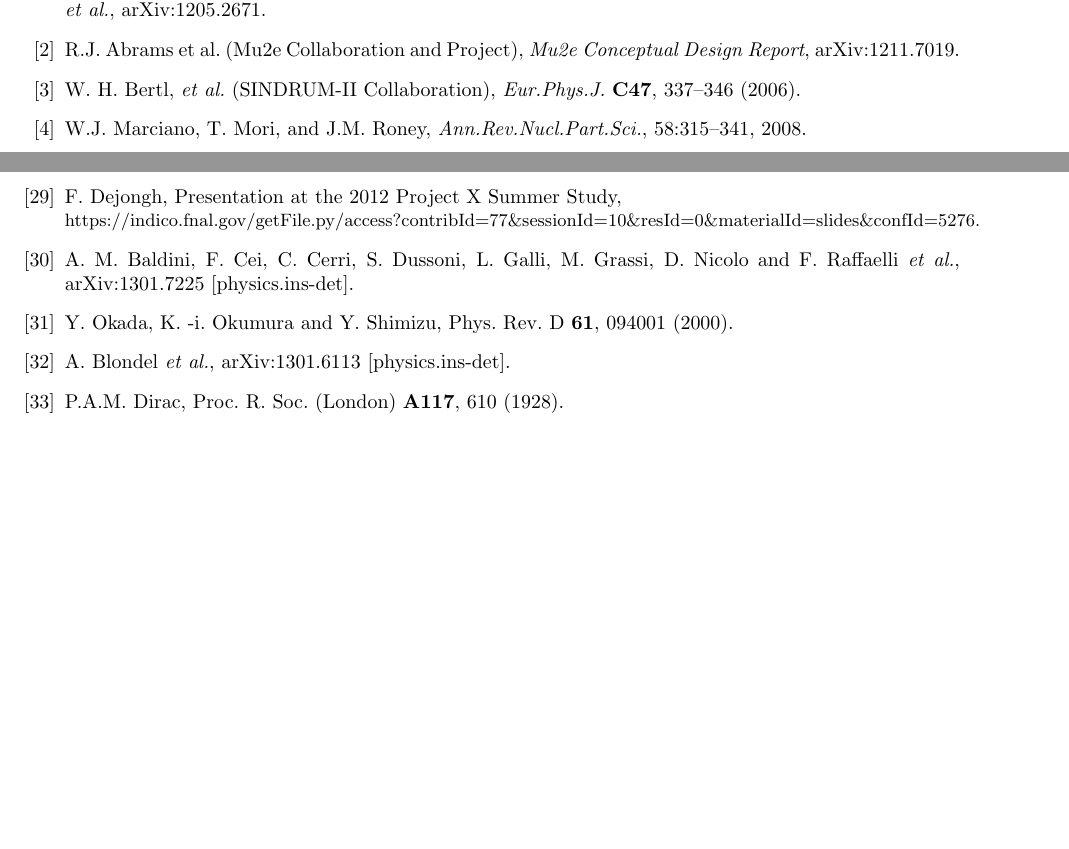
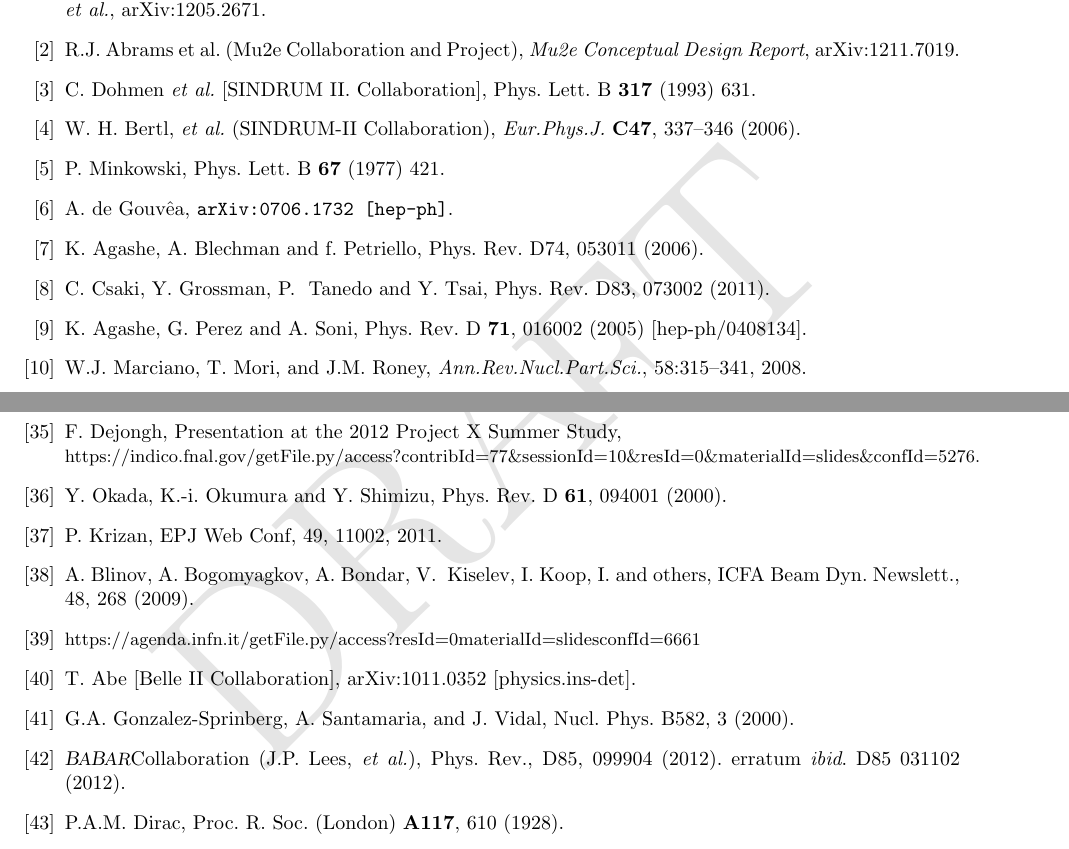
Before and after one commit to hitlin/Snowmass_2013, a LaTeX thesis (driverFile.tex, which reads ChargedLeptons/clbibliography.tex): two parts of pages 38 and 39 of 43 before the commit and two parts of pages 38 and 39 of 44 after it, joined at a grey line, cut so that both start at the same text, the shorter picture padded with empty space. Compiled offline with pdfLaTeX.

Commit message:
Mainly corrections to references

```diff
--- a/ChargedLeptons/clbibliography.tex
+++ b/ChargedLeptons/clbibliography.tex
@@ -11,8 +11,38 @@
 \bibitem{Mu2eCDR} R.J. Abrams et al. (Mu2e Collaboration and Project),
   {\it{Mu2e Conceptual Design Report}}, arXiv:1211.7019.
 
+  \bibitem{Dohmen:1993mp}
+  C.~Dohmen {\it et al.}  [SINDRUM II. Collaboration],
+  %``Test of lepton flavor conservation in mu ---> e conversion on titanium,''
+  Phys.\ Lett.\ B {\bf 317} (1993) 631.
+
 \bibitem{Bertl:2006up}
 W.~H. Bertl, {\it et~al.} (SINDRUM-II Collaboration), \emph{Eur.Phys.J.} \textbf{C47}, 337--346 (2006).
+
+\bibitem{Minkowski:1977sc}
+  P.~Minkowski,
+  %``mu --> e gamma at a Rate of One Out of 1-Billion Muon Decays?,''
+  Phys.\ Lett.\ B {\bf 67} (1977) 421.
+
+  \bibitem{deGouvea:2007uz}
+A.~de~Gouv{\^e}a, \texttt{arXiv:0706.1732 [hep-ph]}.
+%%CITATION = ARXIV:0706.1732;%%
+%%
+\bibitem{Agashe:2006iy}
+K.~Agashe, A.~Blechman and f.~Petriello,
+%% "{Probing the Randall-Sundrum geometric origin of flavor with lepton flavor violation}"
+Phys.~Rev. D74, 053011 (2006).
+
+\bibitem{Csaki:2010a}
+C.~Csaki, Y.~Grossman, P.~ Tanedo and Y.~Tsai,
+%%"{Warped penguin diagrams}",
+Phys.~Rev. D83, 073002 (2011).
+
+\bibitem{Agashe:2004cp}
+  K.~Agashe, G.~Perez and A.~Soni,
+  %``Flavor structure of warped extra dimension models,''
+  Phys.\ Rev.\ D {\bf 71}, 016002 (2005)
+  [hep-ph/0408134].
 
 \bibitem{Marciano:2008zz}
 W.J. Marciano, T. Mori, and J.M. Roney,
@@ -149,18 +181,47 @@ O.B. Van~Dyck, E.W. Hoffman, R.J. Macek, G.~Sanders, R.D. Werbeck, et~al.
 F.~Dejongh, Presentation at the 2012 Project X Summer Study, \hfill\break {\small https://indico.fnal.gov/getFile.py/access?contribId=77\&sessionId=10\&resId=0\&materialId=slides\&confId=5276.}
 
 %\cite{Baldini:2013ke}
-\bibitem{Baldini:2013ke}
-  A.~M.~Baldini, F.~Cei, C.~Cerri, S.~Dussoni, L.~Galli, M.~Grassi, D.~Nicolo and F.~Raffaelli {\it et al.},
+%\bibitem{Baldini:2013ke}
+% A.~M.~Baldini, F.~Cei, C.~Cerri, S.~Dussoni, L.~Galli, M.~Grassi, D.~Nicolo and F.~Raffaelli {\it et al.},
   %``MEG Upgrade Proposal,''
-  arXiv:1301.7225 [physics.ins-det].
+%  arXiv:1301.7225 [physics.ins-det].
   %%CITATION = ARXIV:1301.7225;%%
   %%
 
- \bibitem{Okada:1999zk}   Y.~Okada, K.~-i.~Okumura and Y.~Shimizu, Phys.\ Rev.\ D {\bf 61}, 094001 (2000).
+ \bibitem{Okada:1999zk}   Y.~Okada, K.-i.~Okumura and Y.~Shimizu, Phys.\ Rev.\ D {\bf 61}, 094001 (2000).
 
-\bibitem{Blondel:2013ia} A.~Blondel {\it et al.}, arXiv:1301.6113 [physics.ins-det].
+%\bibitem{Blondel:2013ia} A.~Blondel {\it et al.}, arXiv:1301.6113 [physics.ins-det].
+%
+%
+%tau
+\bibitem{superkekb}
+P.~Krizan, EPJ Web Conf, 49, 11002, 2011.
+% "{SuperKEKB and SuperB: flavor physics}"
 
-%42
+\bibitem{Blinov:2009zzd}
+A.~Blinov, A.~Bogomyagkov, A.~Bondar, V.~ Kiselev, I.~Koop, I. and others,
+%"{The Project of Tau-charm factory with crab waist in Novosibirsk}",
+ICFA Beam Dyn. Newslett., 48, 268 (2009).
+
+\bibitem{tc}
+{\small https://agenda.infn.it/getFile.py/access?resId=0&materialId=slides&confId=6661}
+
+\bibitem{Abe:2010sj}
+  T.~Abe [Belle II Collaboration],
+  %``Belle II Technical Design Report,''
+  arXiv:1011.0352 [physics.ins-det].
+
+\bibitem{GonzalezSprinberg:2000mk}
+G.A.~Gonzalez-Sprinberg, A.~Santamaria, and
+                        J.~Vidal,
+% "{Model independent bounds on the tau lepton electromagnetic and weak magnetic moments}",
+Nucl. Phys. B582, 3 (2000).
+
+\bibitem{BABAR:2011aa}
+\babar Collaboration (J.P.~Lees, {\it et al.}),
+% "{Search for CP Violation in the Decay $\tau^- -&gt; \pi^-  K^0_S (&gt;= 0 \pi^0) \nu_tau$}",
+Phys. Rev., D85, 099904 (2012). erratum {\ibid} D85 031102 (2012).
+
 
 \bibitem{Dirac28} P.A.M. Dirac, Proc. R. Soc. (London) {\bf A117}, 610 (1928).
 
--- a/driverFile.tex
+++ b/driverFile.tex
@@ -32,7 +32,9 @@
 \usepackage{xspace}
 \usepackage{placeins}
 \usepackage{multirow}
-
+\usepackage{draftwatermark}
+\SetWatermarkScale{5}
+\SetWatermarkLightness{0.9}
 
 % hypertext links %%ARXIV
 
```
Also changed, not shown: ChargedLeptons/tauexp.tex (+3 -3 lines), ChargedLeptons/theory_CLFV_draft_models.tex (+4 -5 lines), ChargedLeptons/theory_CLFV_draft_overview.tex (+0 -2 lines), ChargedLeptons/clbibliography.tex (72 more changed lines).
